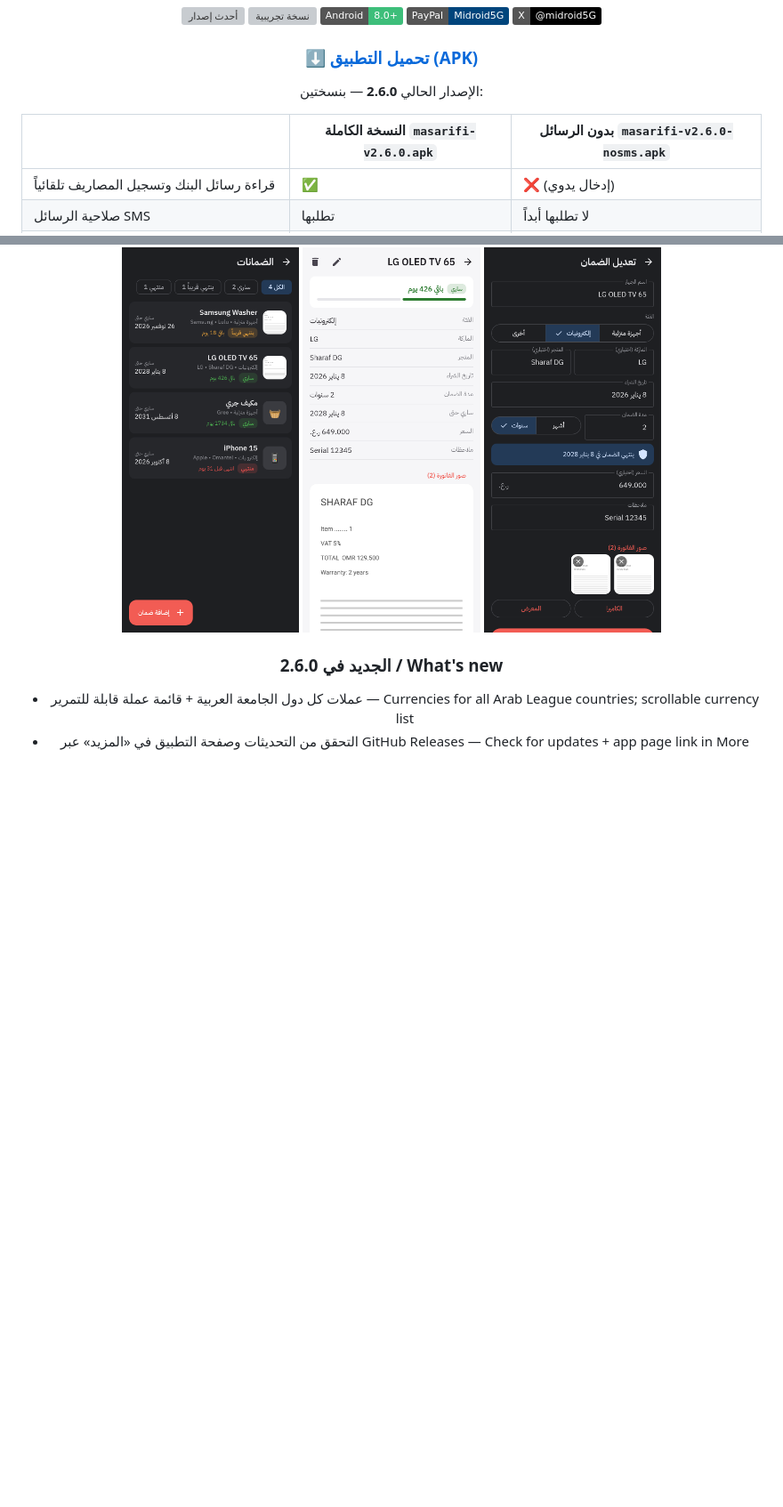
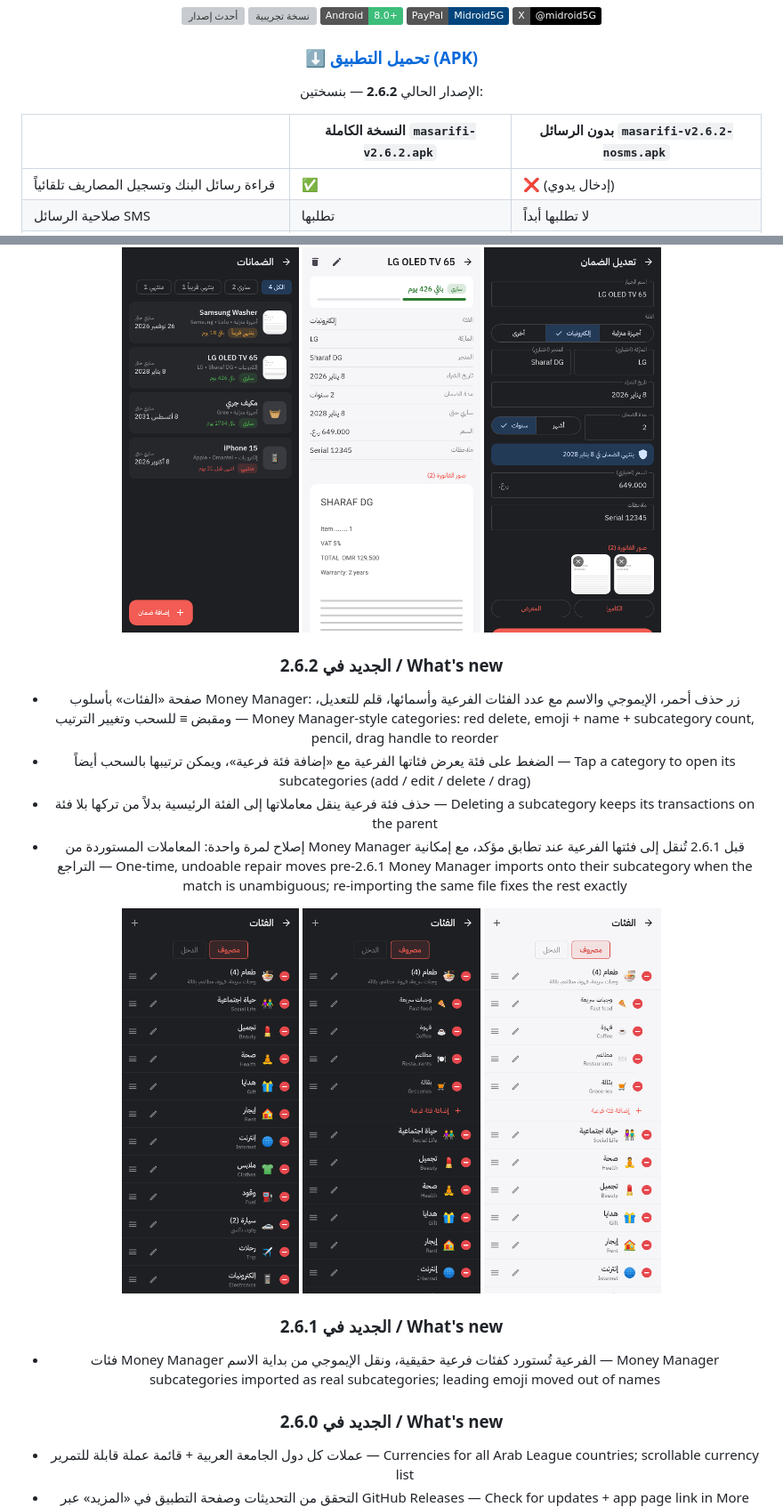
Before and after one commit to al3nkboot/masarifi, a Markdown page: README.md, 2 parts joined by grey strips. Shown at 89% size. GitHub-like rendering; pictures changed too: docs/images/v262/01_customize_ar_dark.png (added), docs/images/v262/02_expanded_ar_dark.png (added), docs/images/v262/02_expanded_ar_light.png (added); badges without logos; blank space fills up the shorter version; grey boxes are pictures that could not be loaded.

```diff
--- a/README.md
+++ b/README.md
@@ -14,9 +14,9 @@
 
 ### [⬇️ تحميل التطبيق (APK)](https://github.com/al3nkboot/masarifi/releases)
 
-الإصدار الحالي **2.6.0** — بنسختين:
+الإصدار الحالي **2.6.2** — بنسختين:
 
-| | النسخة الكاملة `masarifi-v2.6.0.apk` | بدون الرسائل `masarifi-v2.6.0-nosms.apk` |
+| | النسخة الكاملة `masarifi-v2.6.2.apk` | بدون الرسائل `masarifi-v2.6.2-nosms.apk` |
 |---|---|---|
 | قراءة رسائل البنك وتسجيل المصاريف تلقائياً | ✅ | ❌ (إدخال يدوي) |
 | صلاحية الرسائل SMS | تطلبها | لا تطلبها أبداً |
@@ -25,6 +25,17 @@
 **Two editions / نسختان:** *Full* reads bank SMS to log expenses automatically; *No-SMS* has no SMS permission at all (manual entry). Both share the same package and data, so installing one replaces the other and keeps your data. / النسختان بنفس الحزمة والبيانات: تثبيت واحدة يستبدل الأخرى وتبقى بياناتك.
 
 <img src="docs/images/v250/01_warranty_list_ar_dark.png" width="24%" alt="الضمانات"> <img src="docs/images/v250/03_warranty_detail_ar_light.png" width="24%" alt="تفاصيل الضمان"> <img src="docs/images/v250/02_warranty_edit_ar_dark.png" width="24%" alt="إضافة ضمان">
+
+### الجديد في 2.6.2 / What's new
+- صفحة «الفئات» بأسلوب Money Manager: زر حذف أحمر، الإيموجي والاسم مع عدد الفئات الفرعية وأسمائها، قلم للتعديل، ومقبض ≡ للسحب وتغيير الترتيب — Money Manager-style categories: red delete, emoji + name + subcategory count, pencil, drag handle to reorder
+- الضغط على فئة يعرض فئاتها الفرعية مع «إضافة فئة فرعية»، ويمكن ترتيبها بالسحب أيضاً — Tap a category to open its subcategories (add / edit / delete / drag)
+- حذف فئة فرعية ينقل معاملاتها إلى الفئة الرئيسية بدلاً من تركها بلا فئة — Deleting a subcategory keeps its transactions on the parent
+- إصلاح لمرة واحدة: المعاملات المستوردة من Money Manager قبل 2.6.1 تُنقل إلى فئتها الفرعية عند تطابق مؤكد، مع إمكانية التراجع — One-time, undoable repair moves pre-2.6.1 Money Manager imports onto their subcategory when the match is unambiguous; re-importing the same file fixes the rest exactly
+
+<img src="docs/images/v262/01_customize_ar_dark.png" width="24%" alt="الفئات"> <img src="docs/images/v262/02_expanded_ar_dark.png" width="24%" alt="الفئات الفرعية"> <img src="docs/images/v262/02_expanded_ar_light.png" width="24%" alt="الفئات الفرعية - فاتح">
+
+### الجديد في 2.6.1 / What's new
+- فئات Money Manager الفرعية تُستورد كفئات فرعية حقيقية، ونقل الإيموجي من بداية الاسم — Money Manager subcategories imported as real subcategories; leading emoji moved out of names
 
 ### الجديد في 2.6.0 / What's new
 - عملات كل دول الجامعة العربية + قائمة عملة قابلة للتمرير — Currencies for all Arab League countries; scrollable currency list
```
Also changed, not shown: 15 other files.
